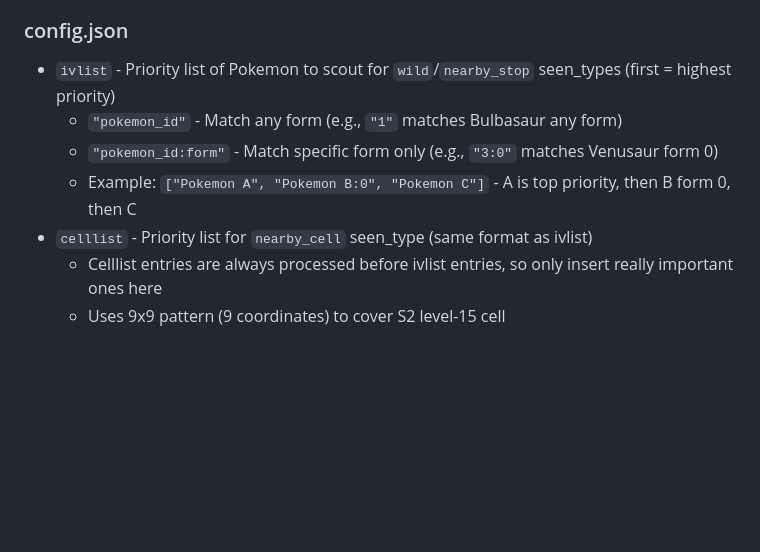
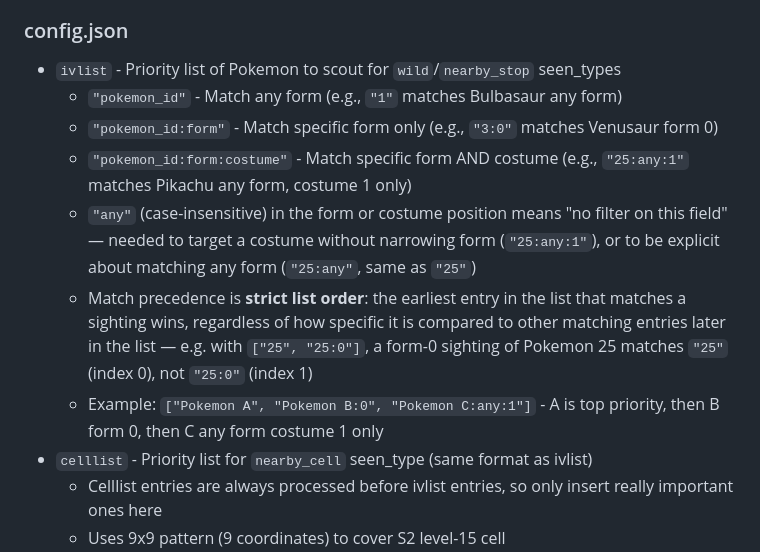
Before and after one commit to HugoDataAnalyst/lazyIVQueue, a Markdown page: README.md, the part around the change. Drawn GitHub-style; blank space fills up the shorter version.

Commit message:
CHORE: update README.md with costumes.

```diff
--- a/README.md
+++ b/README.md
@@ -69,10 +69,13 @@ headers = ["HeaderName: Value"]
 > `/webhook` accepts `"pokemon"`, `"pokemon_no_iv"`, and `"pokemon_iv"` interchangeably — `"pokemon"` is the combined superset of the other two, so listing it alone is sufficient if you prefer. `pokemon_no_iv`/`pokemon_iv` fire separately (initial sighting, then IV completion) if you'd rather be explicit. Both no-IV and IV-bearing encounters are required — no-IV feeds queueing and rarity census, IV feeds early-IV detection and queue removal.
 
 ### config.json
-- `ivlist` - Priority list of Pokemon to scout for `wild`/`nearby_stop` seen_types (first = highest priority)
+- `ivlist` - Priority list of Pokemon to scout for `wild`/`nearby_stop` seen_types
   - `"pokemon_id"` - Match any form (e.g., `"1"` matches Bulbasaur any form)
   - `"pokemon_id:form"` - Match specific form only (e.g., `"3:0"` matches Venusaur form 0)
-  - Example: `["Pokemon A", "Pokemon B:0", "Pokemon C"]` - A is top priority, then B form 0, then C
+  - `"pokemon_id:form:costume"` - Match specific form AND costume (e.g., `"25:any:1"` matches Pikachu any form, costume 1 only)
+  - `"any"` (case-insensitive) in the form or costume position means "no filter on this field" — needed to target a costume without narrowing form (`"25:any:1"`), or to be explicit about matching any form (`"25:any"`, same as `"25"`)
+  - Match precedence is **strict list order**: the earliest entry in the list that matches a sighting wins, regardless of how specific it is compared to other matching entries later in the list — e.g. with `["25", "25:0"]`, a form-0 sighting of Pokemon 25 matches `"25"` (index 0), not `"25:0"` (index 1)
+  - Example: `["Pokemon A", "Pokemon B:0", "Pokemon C:any:1"]` - A is top priority, then B form 0, then C any form costume 1 only
 - `celllist` - Priority list for `nearby_cell` seen_type (same format as ivlist)
   - Celllist entries are always processed before ivlist entries, so only insert really important ones here
   - Uses 9x9 pattern (9 coordinates) to cover S2 level-15 cell
```
